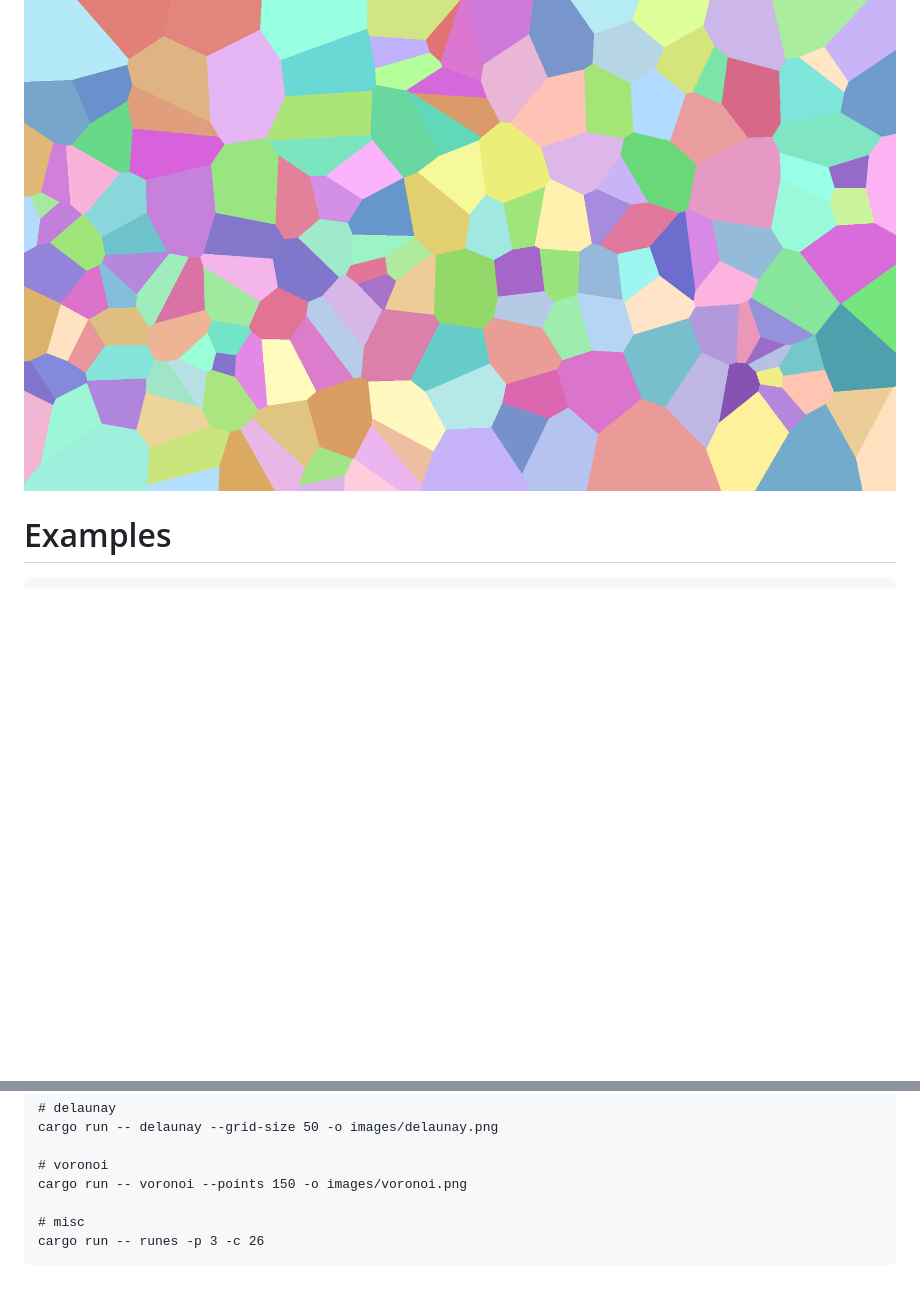
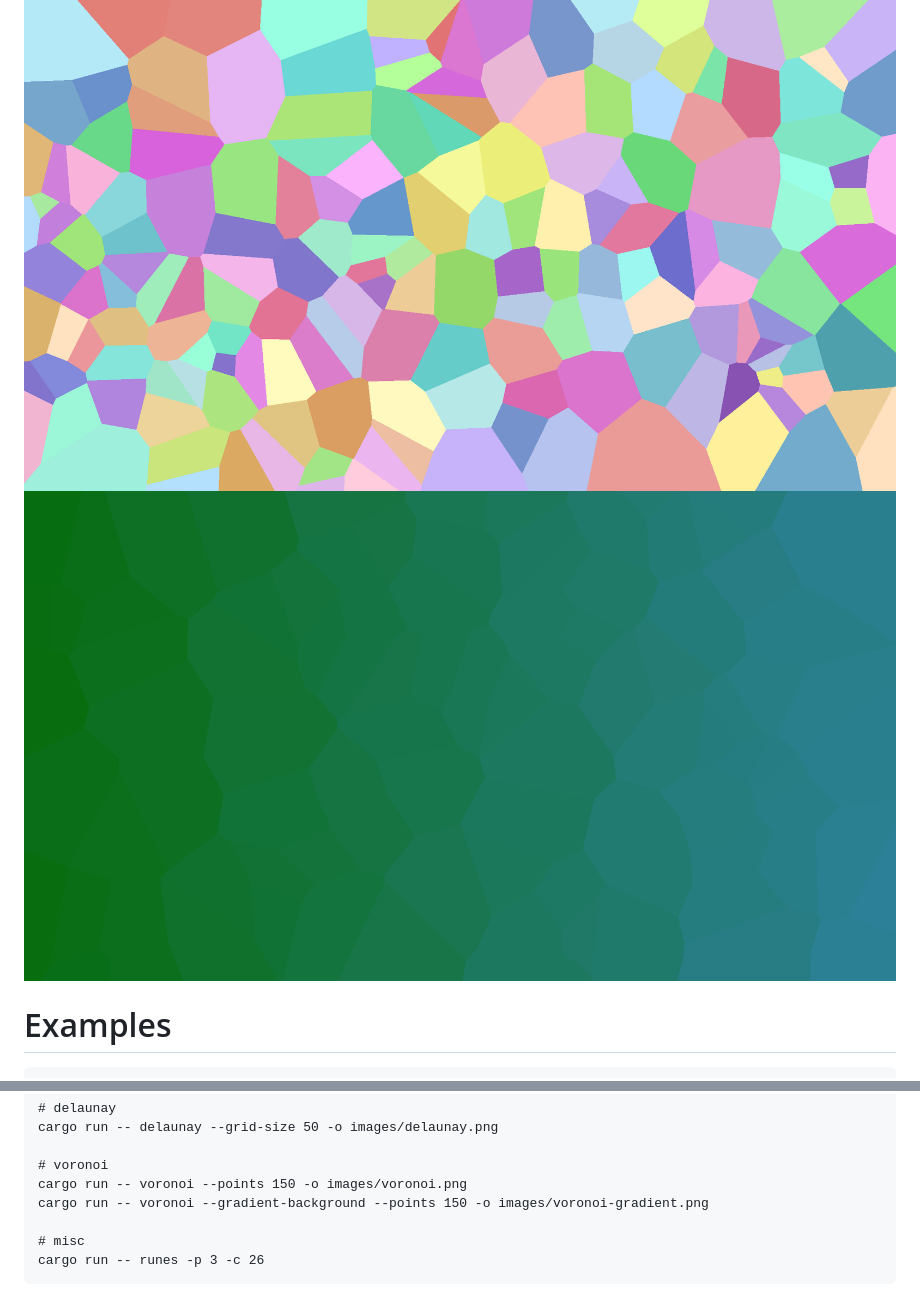
Before and after one commit to danieledapo/mattors, a Markdown page: README.md, 2 parts joined by grey strips. Rendered like a GitHub page; pictures changed too: images/voronoi-gradient.png (added); blank space fills up the shorter version.

Commit message:
README: add gradient voronoi

```diff
--- a/README.md
+++ b/README.md
@@ -29,6 +29,7 @@ inspired by [primitive](https://github.com/fogleman/primitive).
 ## Voronoi
 
 ![voronoi](images/voronoi.png)
+![voronoi-gradient](images/voronoi-gradient.png)
 
 # Examples
 
@@ -55,6 +56,7 @@ cargo run -- delaunay --grid-size 50 -o images/delaunay.png
 
 # voronoi
 cargo run -- voronoi --points 150 -o images/voronoi.png
+cargo run -- voronoi --gradient-background --points 150 -o images/voronoi-gradient.png
 
 # misc
 cargo run -- runes -p 3 -c 26
```
